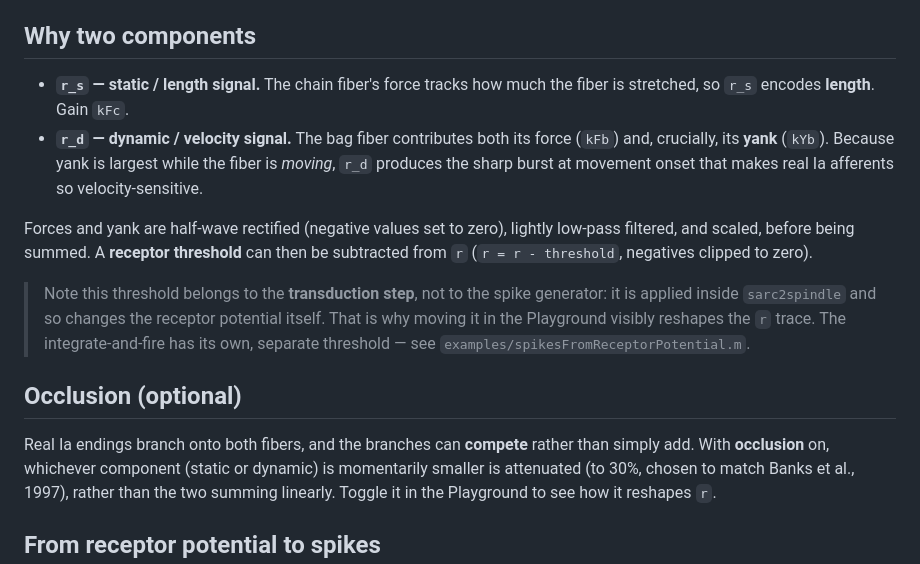
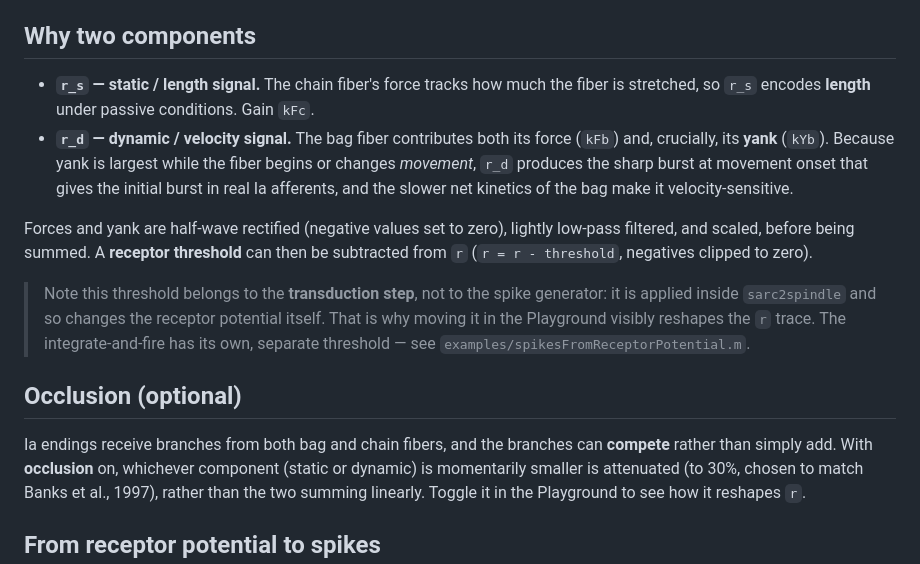
Before and after one commit to Neuromechanics-Lab/spindleModelTutorial, a Markdown page: docs/04_receptor_potential.md, the part around the change. GitHub-like rendering.

Commit message:
Improve clarity of receptor potential components
Clarified descriptions of static and dynamic signals in receptor potential.

```diff
--- a/docs/04_receptor_potential.md
+++ b/docs/04_receptor_potential.md
@@ -15,11 +15,11 @@ where **yank** is the time-derivative of bag force, `dF/dt`.
 ## Why two components
 
 - **`r_s` — static / length signal.** The chain fiber's force tracks how much
-  the fiber is stretched, so `r_s` encodes **length**. Gain `kFc`.
+  the fiber is stretched, so `r_s` encodes **length** under passive conditions. Gain `kFc`.
 - **`r_d` — dynamic / velocity signal.** The bag fiber contributes both its
   force (`kFb`) and, crucially, its **yank** (`kYb`). Because yank is largest
-  while the fiber is *moving*, `r_d` produces the sharp burst at movement onset
-  that makes real Ia afferents so velocity-sensitive.
+  while the fiber begins or changes *movement*, `r_d` produces the sharp burst at movement onset
+  that gives the initial burst in real Ia afferents, and the slower net kinetics of the bag make it velocity-sensitive.
 
 Forces and yank are half-wave rectified (negative values set to zero), lightly
 low-pass filtered, and scaled, before being summed. A **receptor threshold** can
@@ -33,7 +33,7 @@ then be subtracted from `r` (`r = r - threshold`, negatives clipped to zero).
 
 ## Occlusion (optional)
 
-Real Ia endings branch onto both fibers, and the branches can **compete** rather
+Ia endings receive branches from both bag and chain fibers, and the branches can **compete** rather
 than simply add. With **occlusion** on, whichever component (static or dynamic)
 is momentarily smaller is attenuated (to 30%, chosen to match Banks et al.,
 1997), rather than the two summing linearly. Toggle it in the Playground to see
```
